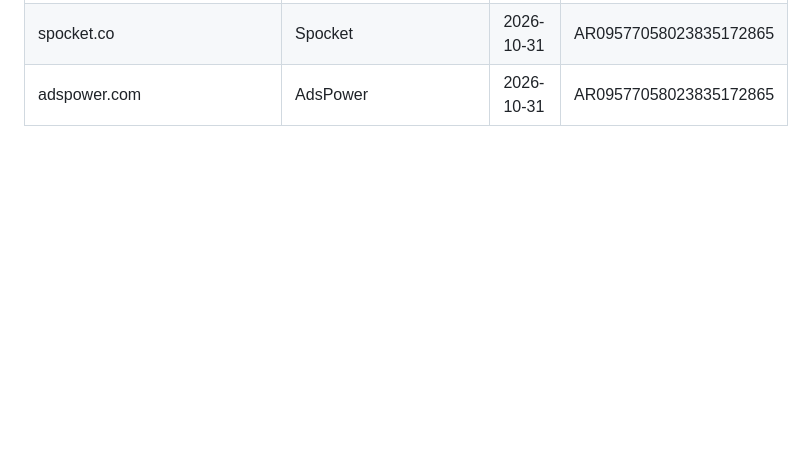
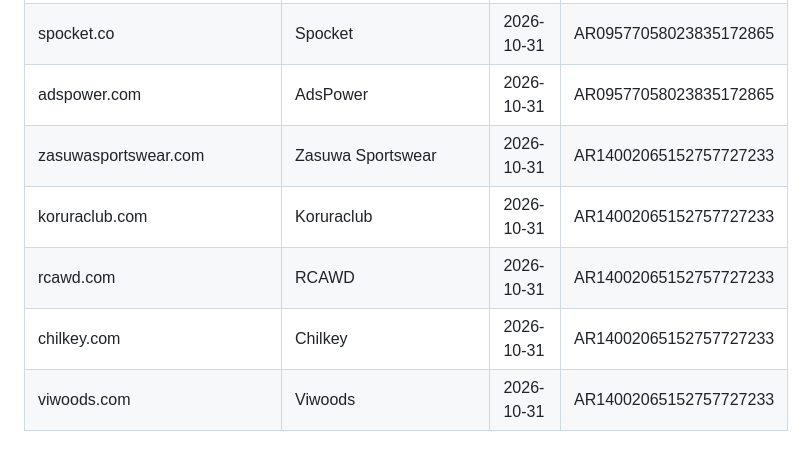
Before and after one commit to danhtuansqtt/Affiliate-Research, a Markdown page: audited_products.md, the part around the change. Rendered like a GitHub page; blank space fills up the shorter version.

Commit message:
Add ĐÀO QUANG VŨ audit 2026-10-31
5 new domains researched; 5 already audited.

Co-Authored-By: Claude Sonnet 5.5 <noreply@anthropic.com>

```diff
--- a/audited_products.md
+++ b/audited_products.md
@@ -649,3 +649,8 @@ Dùng chung cho mọi lần chạy skill "tóm tắt" — domain đã có ở đ
 | magnific.ai | Magnific | 2026-10-31 | AR09577058023835172865 |
 | spocket.co | Spocket | 2026-10-31 | AR09577058023835172865 |
 | adspower.com | AdsPower | 2026-10-31 | AR09577058023835172865 |
+| zasuwasportswear.com | Zasuwa Sportswear | 2026-10-31 | AR14002065152757727233 |
+| koruraclub.com | Koruraclub | 2026-10-31 | AR14002065152757727233 |
+| rcawd.com | RCAWD | 2026-10-31 | AR14002065152757727233 |
+| chilkey.com | Chilkey | 2026-10-31 | AR14002065152757727233 |
+| viwoods.com | Viwoods | 2026-10-31 | AR14002065152757727233 |
```
Also changed, not shown: advertiser-audits/AR14002065152757727233__2026-10-31.md (added, +20 -0 lines).
